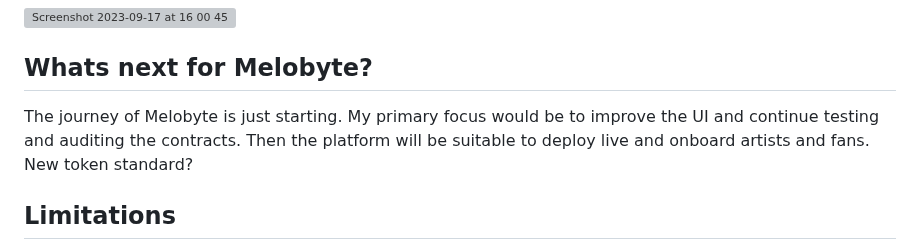
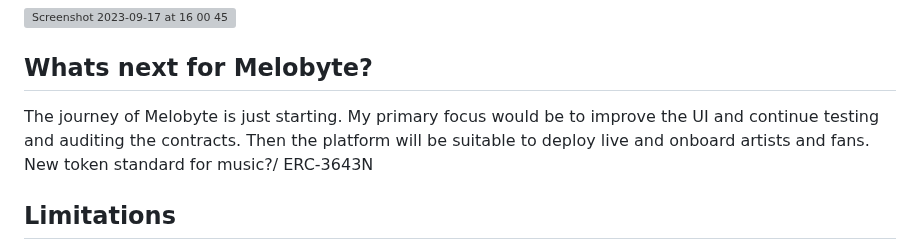
Before and after one commit to jjjutla/Melobyte, a Markdown page: README.md, the part around the change. GitHub-like rendering; grey boxes are pictures that could not be loaded.

```diff
--- a/README.md
+++ b/README.md
@@ -130,7 +130,7 @@ export REACT_APP_WEB3_STORAGE=[TOKEN]
 <img width="1440" alt="Screenshot 2023-09-17 at 16 00 45" src="https://github.com/jjjutla/Melobyte/assets/22000925/da8a4a46-e648-431f-899a-47ee7db050e4">
 
 ## Whats next for Melobyte?
-The journey of Melobyte is just starting. My primary focus would be to improve the UI and continue testing and auditing the contracts. Then the platform will be suitable to deploy live and onboard artists and fans. New token standard?
+The journey of Melobyte is just starting. My primary focus would be to improve the UI and continue testing and auditing the contracts. Then the platform will be suitable to deploy live and onboard artists and fans. New token standard for music?/ ERC-3643N
 
 ## Limitations
 Being a solo fullstack developer with a limited timeframe to complete this project there were several limitations and restrictions I had to put on the scope of this project. The most noticeable probelem was the latest version of freighter caused trouble with reading the XDR. Furthermore...
```
